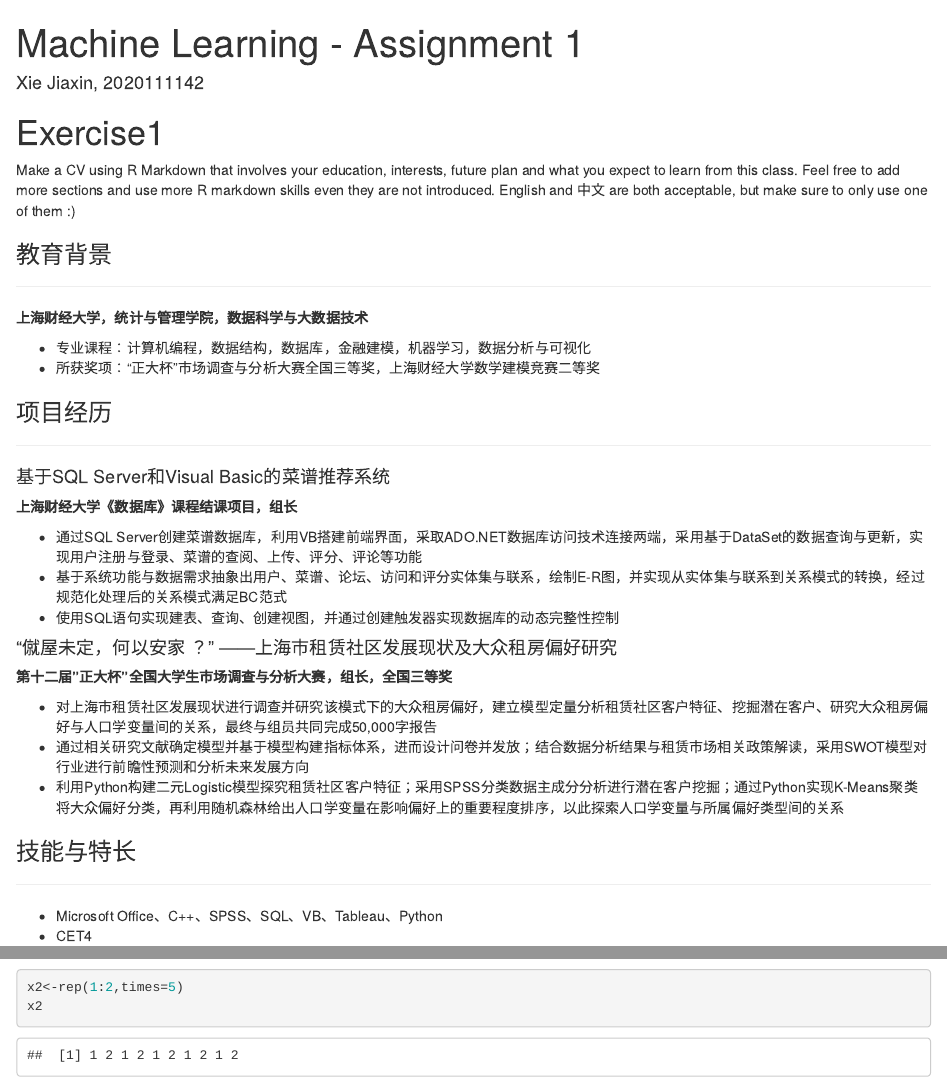
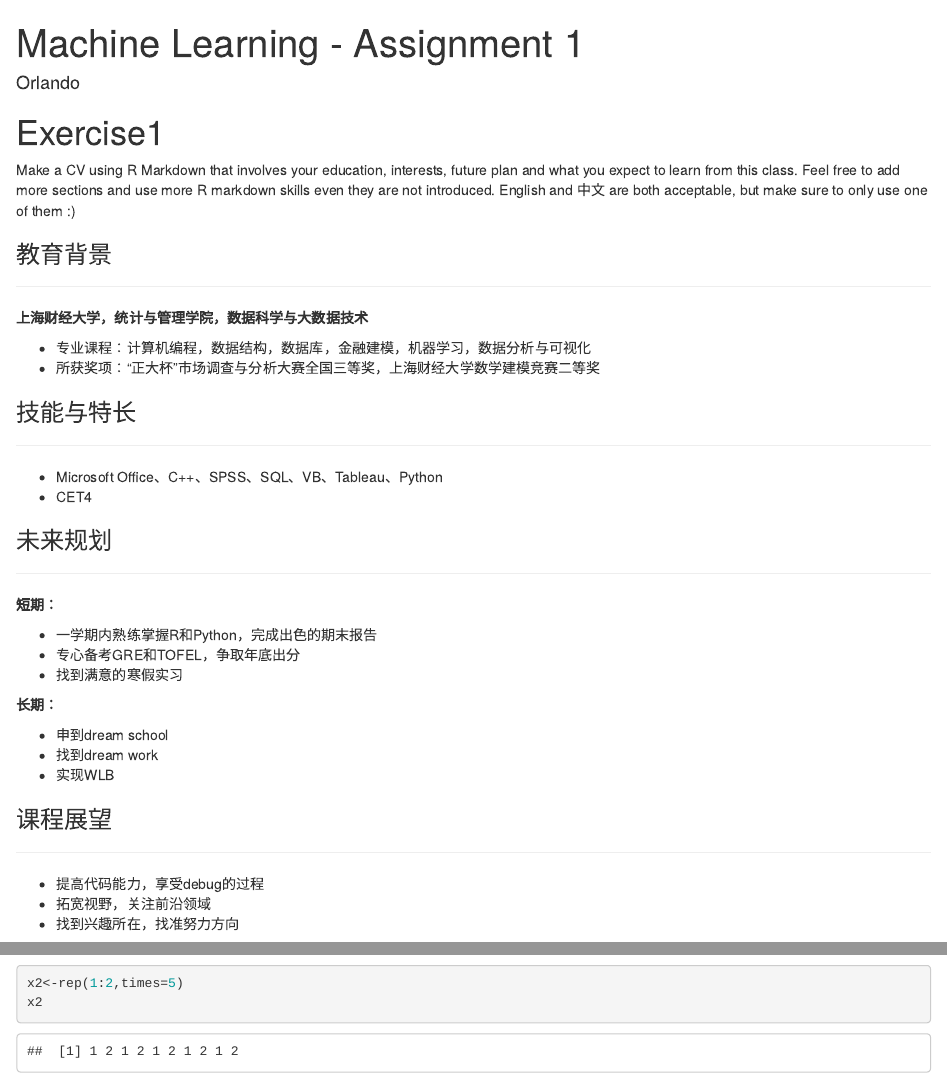
Before and after one commit to Orlando0303/ML2022, an R Markdown document (Machine Learning - Assignment 1.Rmd): the page in a window 1100 px wide, from its top, and a second part further down, joined at a grey line. Rendered offline with R 4.5, knitr and Pandoc, with nearby package versions; some code elsewhere in the file could not run offline.

Commit message:
Update Machine Learning - Assignment 1.Rmd

```diff
--- a/Machine Learning - Assignment 1.Rmd
+++ b/Machine Learning - Assignment 1.Rmd
@@ -1,6 +1,6 @@
 ---
 title: "Machine Learning - Assignment 1"
-author: "Xie Jiaxin, 2020111142"
+author: "Orlando"
 output:
   html_document:
     df_print: paged
@@ -19,26 +19,6 @@ Make a CV using R Markdown that involves your education, interests, future plan
 
 -   专业课程：计算机编程，数据结构，数据库，金融建模，机器学习，数据分析与可视化
 -   所获奖项："正大杯"市场调查与分析大赛全国三等奖，上海财经大学数学建模竞赛二等奖
-
-### 项目经历
-
-------------------------------------------------------------------------
-
-#### 基于SQL Server和Visual Basic的菜谱推荐系统
-
-**上海财经大学《数据库》课程结课项目，组长**
-
--   通过SQL Server创建菜谱数据库，利用VB搭建前端界面，采取ADO.NET数据库访问技术连接两端，采用基于DataSet的数据查询与更新，实现用户注册与登录、菜谱的查阅、上传、评分、评论等功能
--   基于系统功能与数据需求抽象出用户、菜谱、论坛、访问和评分实体集与联系，绘制E-R图，并实现从实体集与联系到关系模式的转换，经过规范化处理后的关系模式满足BC范式
--   使用SQL语句实现建表、查询、创建视图，并通过创建触发器实现数据库的动态完整性控制
-
-#### "僦屋未定，何以安家 ？" ------上海市租赁社区发展现状及大众租房偏好研究
-
-**第十二届"正大杯"全国大学生市场调查与分析大赛，组长，全国三等奖**
-
--   对上海市租赁社区发展现状进行调查并研究该模式下的大众租房偏好，建立模型定量分析租赁社区客户特征、挖掘潜在客户、研究大众租房偏好与人口学变量间的关系，最终与组员共同完成50,000字报告
--   通过相关研究文献确定模型并基于模型构建指标体系，进而设计问卷并发放；结合数据分析结果与租赁市场相关政策解读，采用SWOT模型对行业进行前瞻性预测和分析未来发展方向
--   利用Python构建二元Logistic模型探究租赁社区客户特征；采用SPSS分类数据主成分分析进行潜在客户挖掘；通过Python实现K-Means聚类将大众偏好分类，再利用随机森林给出人口学变量在影响偏好上的重要程度排序，以此探索人口学变量与所属偏好类型间的关系
 
 ### 技能与特长
 
```
